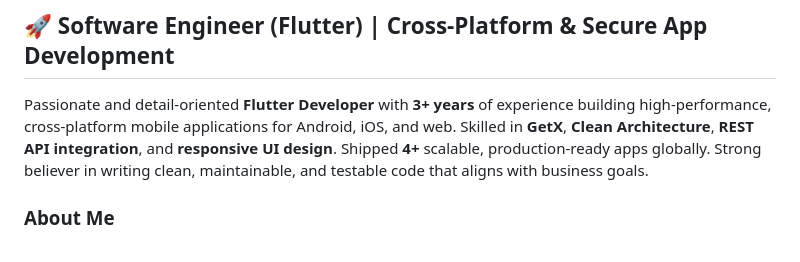
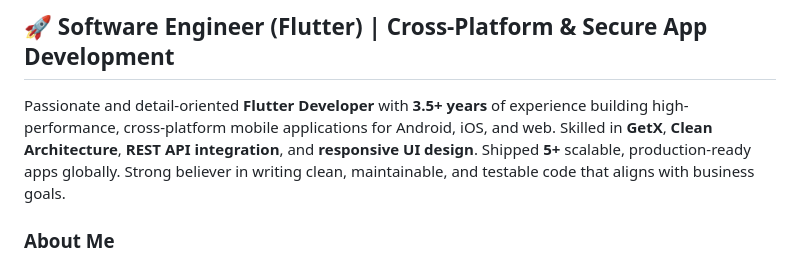
Before and after one commit to nahidhasannoyon/nahidhasannoyon, a Markdown page: readme.md, the part around the change. Rendered like a GitHub page.

Commit message:
Revise README with updated profile and project info
Updated personal information, experience, and project details in the README.

```diff
--- a/readme.md
+++ b/readme.md
@@ -2,7 +2,7 @@
 
 ## 🚀 Software Engineer (Flutter) | Cross-Platform & Secure App Development
 
-Passionate and detail-oriented **Flutter Developer** with **3+ years** of experience building high-performance, cross-platform mobile applications for Android, iOS, and web. Skilled in **GetX**, **Clean Architecture**, **REST API integration**, and **responsive UI design**. Shipped **4+** scalable, production-ready apps globally. Strong believer in writing clean, maintainable, and testable code that aligns with business goals.
+Passionate and detail-oriented **Flutter Developer** with **3.5+ years** of experience building high-performance, cross-platform mobile applications for Android, iOS, and web. Skilled in **GetX**, **Clean Architecture**, **REST API integration**, and **responsive UI design**. Shipped **5+** scalable, production-ready apps globally. Strong believer in writing clean, maintainable, and testable code that aligns with business goals.
 
 ### About Me
 
```
